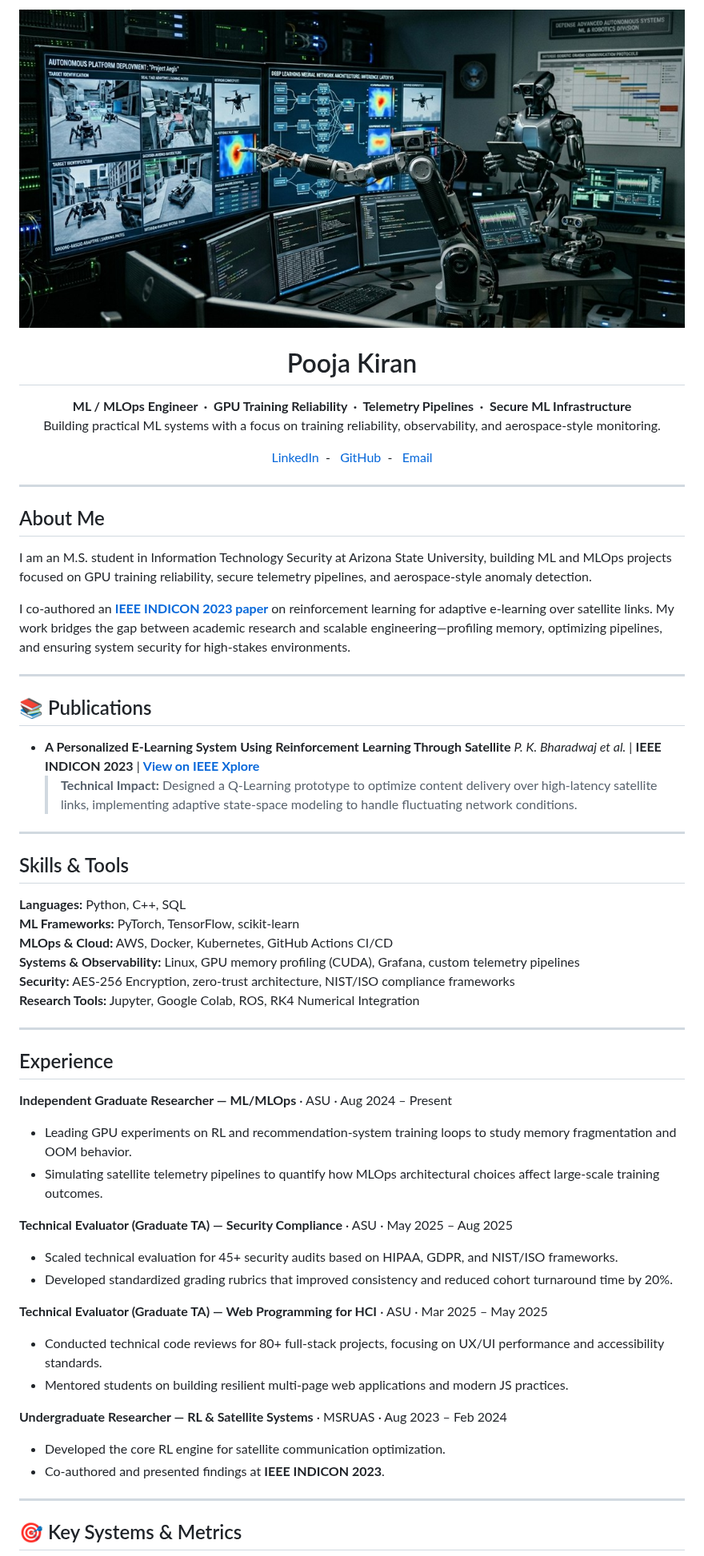
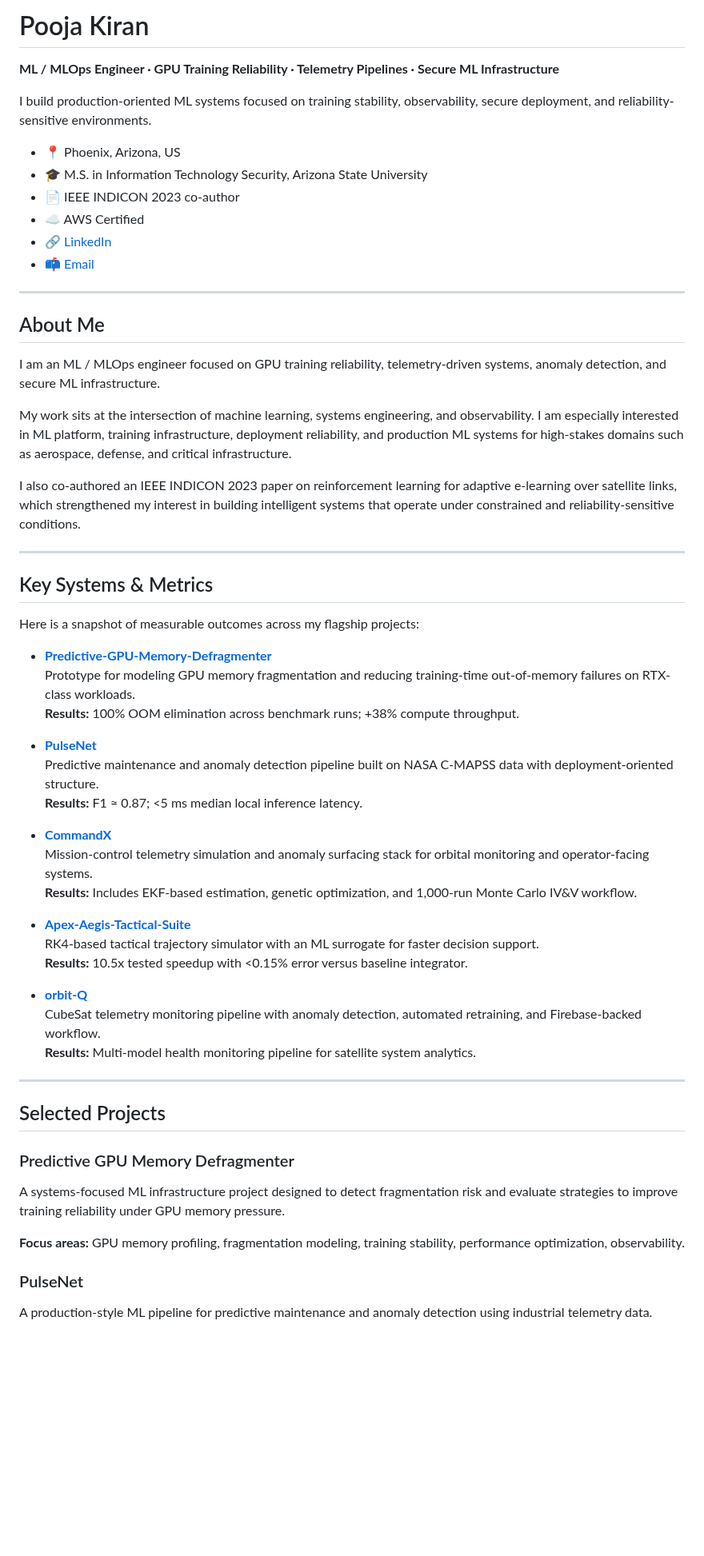
Before and after one commit to poojakira/poojakira, a Markdown page: README.md, the part around one of its changes. Shown at 80% size. GitHub-like rendering; blank space fills up the shorter version.

```diff
--- a/README.md
+++ b/README.md
@@ -1,67 +1,61 @@
-<p align="center">
-  <img src="./banner.jpg" alt="Pooja Kiran Banner" width="100%" />
-</p>
+# Pooja Kiran
 
-<h1 align="center">Pooja Kiran</h1>
+**ML / MLOps Engineer · GPU Training Reliability · Telemetry Pipelines · Secure ML Infrastructure**
 
-<p align="center">
-  <b>ML / MLOps Engineer &nbsp;·&nbsp; GPU Training Reliability &nbsp;·&nbsp; Telemetry Pipelines &nbsp;·&nbsp; Secure ML Infrastructure</b><br>
-  Building practical ML systems with a focus on training reliability, observability, and aerospace-style monitoring.
-</p>
+I build production-oriented ML systems focused on training stability, observability, secure deployment, and reliability-sensitive environments.
 
-<p align="center">
-  <a href="https://www.linkedin.com/in/poojakiran/">LinkedIn</a> &nbsp;- &nbsp;
-  <a href="https://github.com/poojakira">GitHub</a> &nbsp;- &nbsp;
-  <a href="mailto:poojakiranbharadwaj@gmail.com">Email</a>
-</p>
+- 📍 Phoenix, Arizona, US
+- 🎓 M.S. in Information Technology Security, Arizona State University
+- 📄 IEEE INDICON 2023 co-author
+- ☁️ AWS Certified
+- 🔗 [LinkedIn](https://www.linkedin.com/in/poojakiran/)
+- 📫 [Email](mailto:poojakiranbharadwaj@gmail.com)
 
-***
+---
 
 ## About Me
 
-I am an M.S. student in Information Technology Security at Arizona State University, building ML and MLOps projects focused on GPU training reliability, secure telemetry pipelines, and aerospace-style anomaly detection.
+I am an ML / MLOps engineer focused on GPU training reliability, telemetry-driven systems, anomaly detection, and secure ML infrastructure.
 
-I co-authored an **[IEEE INDICON 2023 paper](https://ieeexplore.ieee.org/document/10440852)** on reinforcement learning for adaptive e-learning over satellite links. My work bridges the gap between academic research and scalable engineering—profiling memory, optimizing pipelines, and ensuring system security for high-stakes environments.
+My work sits at the intersection of machine learning, systems engineering, and observability. I am especially interested in ML platform, training infrastructure, deployment reliability, and production ML systems for high-stakes domains such as aerospace, defense, and critical infrastructure.
 
-***
+I also co-authored an IEEE INDICON 2023 paper on reinforcement learning for adaptive e-learning over satellite links, which strengthened my interest in building intelligent systems that operate under constrained and reliability-sensitive conditions.
 
-## 📚 Publications
+---
 
-- **A Personalized E-Learning System Using Reinforcement Learning Through Satellite** *P. K. Bharadwaj et al.* | **IEEE INDICON 2023** | [**View on IEEE Xplore**](https://ieeexplore.ieee.org/document/10440852)
-  > **Technical Impact:** Designed a Q-Learning prototype to optimize content delivery over high-latency satellite links, implementing adaptive state-space modeling to handle fluctuating network conditions.
+## Key Systems & Metrics
 
-***
+Here is a snapshot of measurable outcomes across my flagship projects:
 
-## Skills & Tools
+- **[Predictive-GPU-Memory-Defragmenter](https://github.com/poojakira/Predictive-GPU-Memory-Defragmenter)**
+  Prototype for modeling GPU memory fragmentation and reducing training-time out-of-memory failures on RTX-class workloads.
+  **Results:** 100% OOM elimination across benchmark runs; +38% compute throughput.
 
-**Languages:** Python, C++, SQL
-**ML Frameworks:** PyTorch, TensorFlow, scikit-learn
-**MLOps & Cloud:** AWS, Docker, Kubernetes, GitHub Actions CI/CD
-**Systems & Observability:** Linux, GPU memory profiling (CUDA), Grafana, custom telemetry pipelines
-**Security:** AES-256 Encryption, zero-trust architecture, NIST/ISO compliance frameworks
-**Research Tools:** Jupyter, Google Colab, ROS, RK4 Numerical Integration
+- **[PulseNet](https://github.com/poojakira/PulseNet)**
+  Predictive maintenance and anomaly detection pipeline built on NASA C-MAPSS data with deployment-oriented structure.
+  **Results:** F1 ≈ 0.87; <5 ms median local inference latency.
 
-***
+- **[CommandX](https://github.com/poojakira/CommandX)**
+  Mission-control telemetry simulation and anomaly surfacing stack for orbital monitoring and operator-facing systems.
+  **Results:** Includes EKF-based estimation, genetic optimization, and 1,000-run Monte Carlo IV&V workflow.
 
-## Experience
+- **[Apex-Aegis-Tactical-Suite](https://github.com/poojakira/Apex-Aegis-Tactical-Suite)**
+  RK4-based tactical trajectory simulator with an ML surrogate for faster decision support.
+  **Results:** 10.5x tested speedup with <0.15% error versus baseline integrator.
 
-**Independent Graduate Researcher — ML/MLOps** · ASU · Aug 2024 – Present
-- Leading GPU experiments on RL and recommendation-system training loops to study memory fragmentation and OOM behavior.
-- Simulating satellite telemetry pipelines to quantify how MLOps architectural choices affect large-scale training outcomes.
+- **[orbit-Q](https://github.com/poojakira/orbit-Q)**
+  CubeSat telemetry monitoring pipeline with anomaly detection, automated retraining, and Firebase-backed workflow.
+  **Results:** Multi-model health monitoring pipeline for satellite system analytics.
 
-**Technical Evaluator (Graduate TA) — Security Compliance** · ASU · May 2025 – Aug 2025
-- Scaled technical evaluation for 45+ security audits based on HIPAA, GDPR, and NIST/ISO frameworks.
-- Developed standardized grading rubrics that improved consistency and reduced cohort turnaround time by 20%.
+---
 
-**Technical Evaluator (Graduate TA) — Web Programming for HCI** · ASU · Mar 2025 – May 2025
-- Conducted technical code reviews for 80+ full-stack projects, focusing on UX/UI performance and accessibility standards.
-- Mentored students on building resilient multi-page web applications and modern JS practices.
+## Selected Projects
 
-**Undergraduate Researcher — RL & Satellite Systems** · MSRUAS · Aug 2023 – Feb 2024
-- Developed the core RL engine for satellite communication optimization.
-- Co-authored and presented findings at **IEEE INDICON 2023**.
+### Predictive GPU Memory Defragmenter
+A systems-focused ML infrastructure project designed to detect fragmentation risk and evaluate strategies to improve training reliability under GPU memory pressure.
 
-***
+**Focus areas:** GPU memory profiling, fragmentation modeling, training stability, performance optimization, observability.
 
-## 🎯 Key Systems & Metrics
+### PulseNet
+A production-style ML pipeline for predictive maintenance and anomaly detection using industrial telemetry data.
 
```
Also changed, not shown: other parts of README.md (+96 -11 lines).
